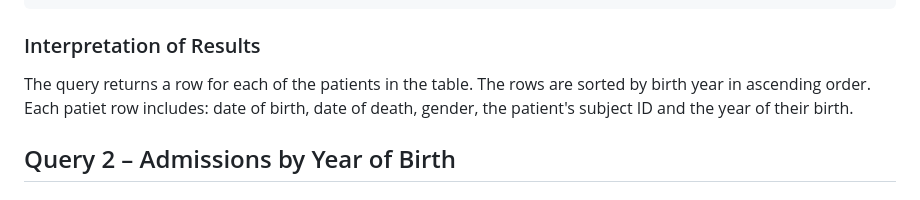
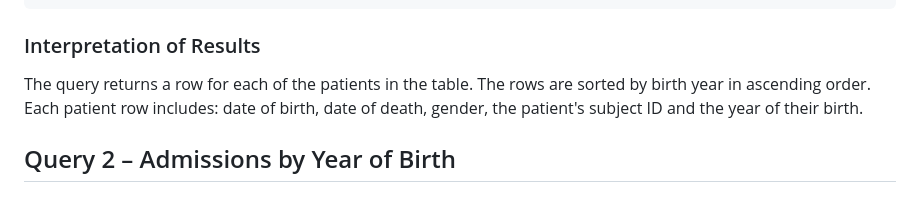
Before and after one commit to schwiet/msai-54315-ai-for-healthcare, a Markdown page: assignment-2-mimic-queries/queries.md, the part around the change. Drawn GitHub-style.

Commit message:
final tweaks

```diff
--- a/assignment-2-mimic-queries/queries.md
+++ b/assignment-2-mimic-queries/queries.md
@@ -61,7 +61,7 @@ ORDER BY BIRTH_YEAR;
 
 ### Interpretation of Results
 
-The query returns a row for each of the patients in the table. The rows are sorted by birth year in ascending order. Each patiet row includes: date of birth, date of death, gender, the patient's subject ID and the year of their birth.
+The query returns a row for each of the patients in the table. The rows are sorted by birth year in ascending order. Each patient row includes: date of birth, date of death, gender, the patient's subject ID and the year of their birth.
 
 ## Query 2 – Admissions by Year of Birth
 
```
